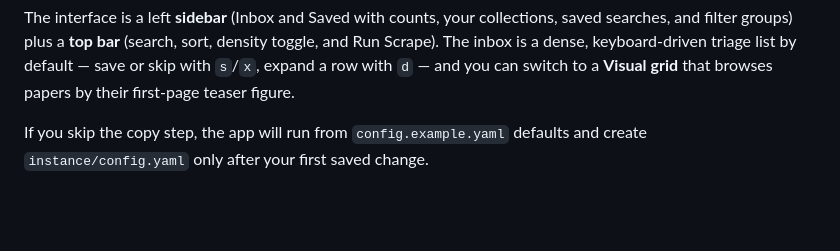
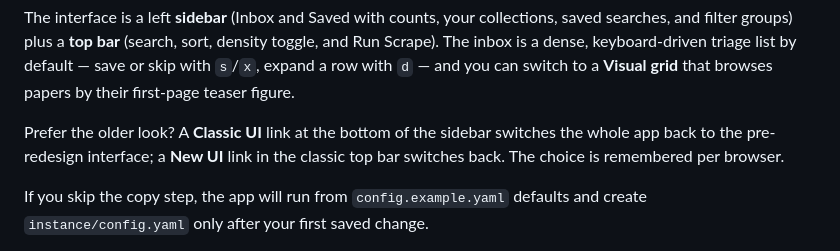
Before and after one commit to rafico/cv_arxiv-scraper, a Markdown page: README.md, the part around the change. Rendered like a GitHub page; blank space fills up the shorter version.

Commit message:
docs(readme): document the classic UI toggle
Co-Authored-By: Claude Opus 4.8 <noreply@anthropic.com>

```diff
--- a/README.md
+++ b/README.md
@@ -28,6 +28,8 @@ python run.py --debug
 Open **http://127.0.0.1:5000**, click **Run Scrape** (top bar), and you're done.
 
 The interface is a left **sidebar** (Inbox and Saved with counts, your collections, saved searches, and filter groups) plus a **top bar** (search, sort, density toggle, and Run Scrape). The inbox is a dense, keyboard-driven triage list by default — save or skip with `s`/`x`, expand a row with `d` — and you can switch to a **Visual grid** that browses papers by their first-page teaser figure.
+
+Prefer the older look? A **Classic UI** link at the bottom of the sidebar switches the whole app back to the pre-redesign interface; a **New UI** link in the classic top bar switches back. The choice is remembered per browser.
 
 If you skip the copy step, the app will run from `config.example.yaml` defaults and create `instance/config.yaml` only after your first saved change.
 
```
